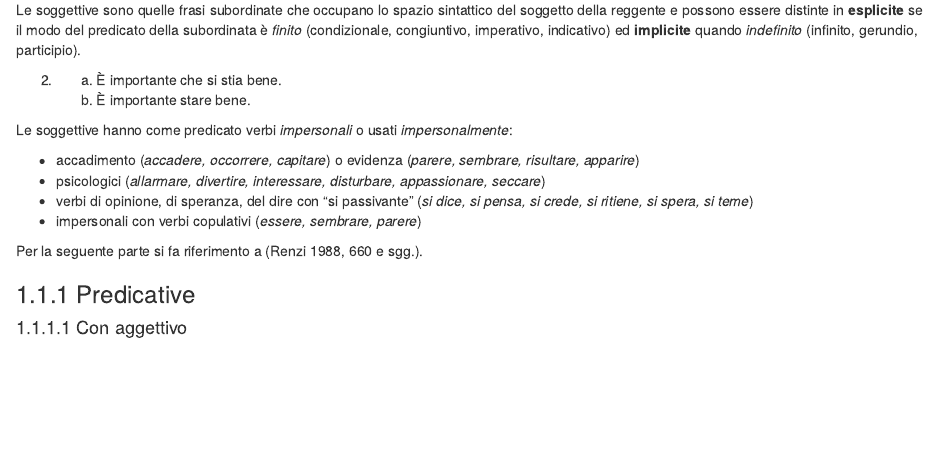
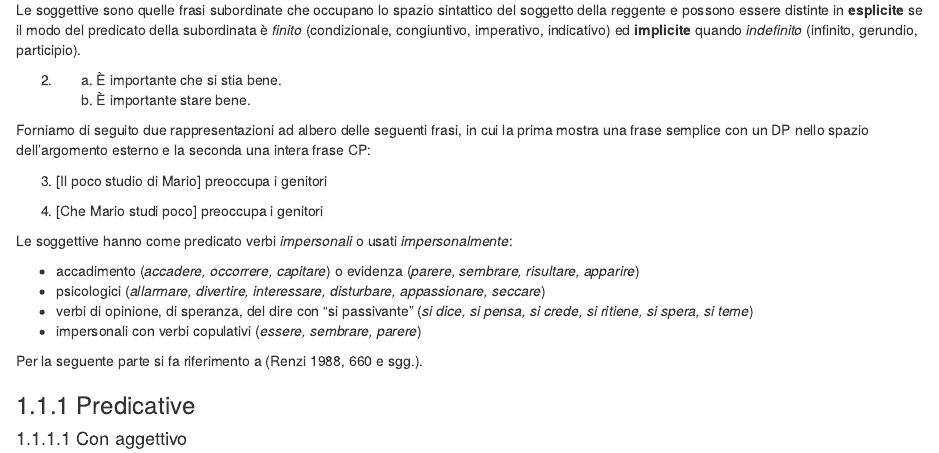
Before and after one commit to p-marco/sintassiIta2, an R Markdown document (024-argomentali.Rmd): the page in a window 1100 px wide, from 430 px down. Rendered offline with R 4.5, knitr and Pandoc, with nearby package versions; drawn as R Markdown's standard HTML page in place of the format the file asks for; some code elsewhere in the file could not run offline.

Commit message:
update 10.3 18.14

```diff
--- a/024-argomentali.Rmd
+++ b/024-argomentali.Rmd
@@ -39,6 +39,14 @@ Le soggettive sono quelle frasi subordinate che occupano lo spazio sintattico de
 (@)
     a. È importante che si stia bene.
     a. È importante stare bene.
+
+Forniamo di seguito due rappresentazioni ad albero delle seguenti frasi, in cui la prima mostra una frase semplice con un DP nello spazio dell'argomento esterno e la seconda una intera frase CP:
+
+(@) [Il poco studio di Mario] preoccupa i genitori
+
+
+(@) [Che Mario studi poco] preoccupa i genitori
+
 
 Le soggettive hanno come predicato verbi *impersonali* o usati *impersonalmente*:
 
```
Also changed, not shown: book/discorso-diretto-e-indiretto.html, book/frasi-causali-e-finali.html, book/frasi-comparative-e-modali.html, book/frasi-condizionali.html, book/frasi-consecutive-e-concessive.html, book/frasi-interrogative.html, book/frasi-oggettive.html, book/frasi-relative.html, book/frasi-soggettive.html, book/frasi-temporali.html, book/index.html, book/la-frase-complessa.html, book/la-frase.html, book/le-parti-del-discorso.html, 4 more files, 3 other files.
